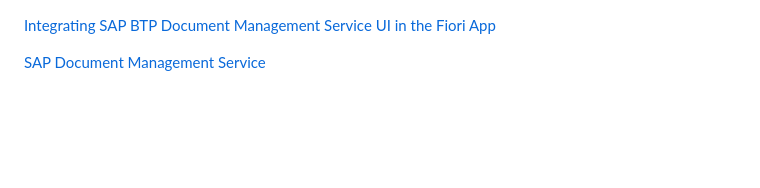
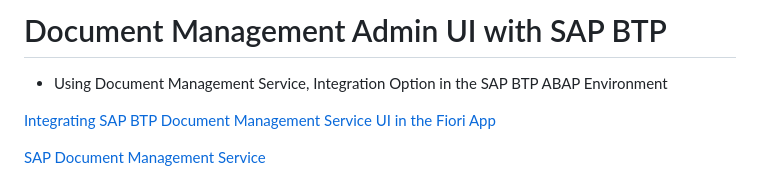
Before and after one commit to i305083/dmsui, a Markdown page: README.md, the part around one of its changes. Drawn GitHub-style; blank space fills up the shorter version.

```diff
--- a/README.md
+++ b/README.md
@@ -1,3 +1,7 @@
+# Document Management Admin UI with SAP BTP
+ - Using Document Management Service, Integration Option in the SAP BTP ABAP Environment
+
+
 [Integrating SAP BTP Document Management Service UI in the Fiori App](https://community.sap.com/t5/technology-blog-posts-by-members/integrating-sap-btp-document-management-service-ui-in-the-fiori-app/ba-p/13460730)
 
 [SAP Document Management Service](https://help.sap.com/docs/document-management-service/sap-document-management-service/what-is-document-management-service)
```
Also changed, not shown: other parts of README.md (+1 -0 lines).
